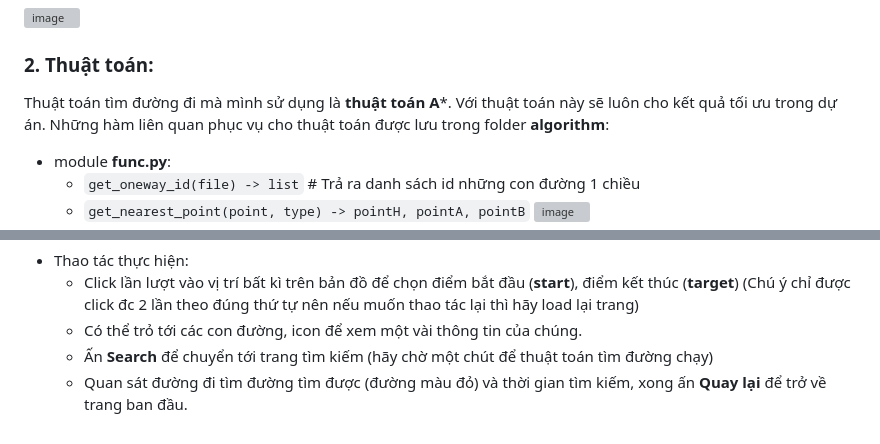
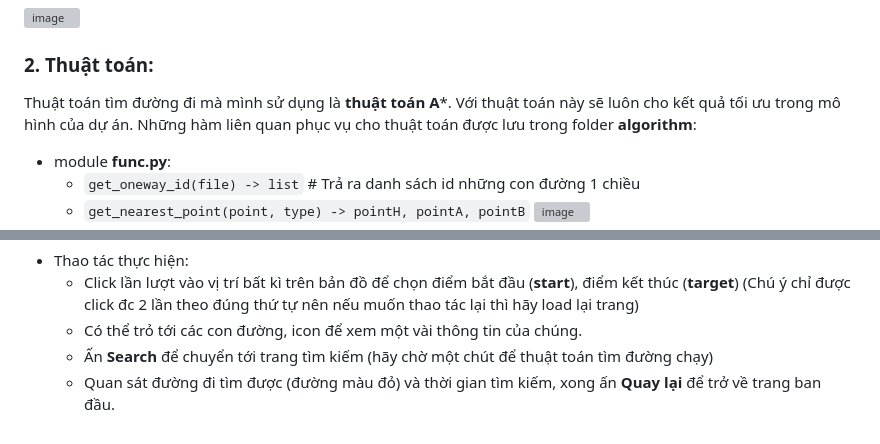
Before and after one commit to tandat17z/Hust_AIproject_PathfindingProblem, a Markdown page: README.md, 2 parts joined by grey strips. Drawn GitHub-style; grey boxes are pictures that could not be loaded.

```diff
--- a/README.md
+++ b/README.md
@@ -35,7 +35,7 @@ py main.py
 ![image](https://github.com/tandat17z/Hust_AIproject_PathfindingProblem/assets/126872123/a1233cc0-94c3-48f2-9e6d-270f6a328abc)
 
 ### 2. Thuật toán:
-Thuật toán tìm đường đi mà mình sử dụng là **thuật toán A***. Với thuật toán này sẽ luôn cho kết quả tối ưu trong dự án. Những hàm liên quan phục vụ cho thuật toán được lưu trong folder **algorithm**:
+Thuật toán tìm đường đi mà mình sử dụng là **thuật toán A***. Với thuật toán này sẽ luôn cho kết quả tối ưu trong mô hình của dự án. Những hàm liên quan phục vụ cho thuật toán được lưu trong folder **algorithm**:
   - module **func.py**:
     - `get_oneway_id(file) -> list` # Trả ra danh sách id những con đường 1 chiều
     - `get_nearest_point(point, type) -> pointH, pointA, pointB`
@@ -61,4 +61,4 @@ Sử dụng framework `Django` để phát triển web nhanh chóng bằng `pyth
       - Click lần lượt vào vị trí bất kì trên bản đồ để chọn điểm bắt đầu (**start**), điểm kết thúc (**target**) (Chú ý chỉ được click đc 2 lần theo đúng thứ tự nên nếu muốn thao tác lại thì  hãy load lại trang)
       - Có thể trỏ tới các con đường, icon để xem một vài thông tin của chúng.
       - Ấn **Search** để chuyển tới trang tìm kiếm (hãy chờ một chút để thuật toán tìm đường chạy)
-      - Quan sát đường đi tìm đường tìm được (đường màu đỏ) và thời gian tìm kiếm, xong ấn **Quay lại** để trở về trang ban đầu.
+      - Quan sát đường đi tìm được (đường màu đỏ) và thời gian tìm kiếm, xong ấn **Quay lại** để trở về trang ban đầu.
```
